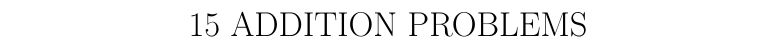
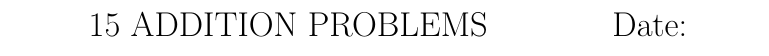
Before and after one commit to destroyerOfOfficeChairs/homeschool_materials, a LaTeX document (math_01/single_digit_addition_and_subtraction/15add-1digit_operands.tex): part of the page, cut so that both start at the same text. Compiled offline with pdfLaTeX.

Commit message:
Added a place to write the date at the top of the page.

```diff
--- a/math_01/single_digit_addition_and_subtraction/15add-1digit_operands.tex
+++ b/math_01/single_digit_addition_and_subtraction/15add-1digit_operands.tex
@@ -43,7 +43,9 @@
 
 \begin{centering}
 
-15 ADDITION PROBLEMS
+15 ADDITION PROBLEMS~~~~~~~~~~~
+Date:
+
 
 \SetTblrInner{rowsep=1cm}
 
```
Also changed, not shown: math_01/single_digit_addition_and_subtraction/30addsub-1digit_operands.tex (+2 -1 lines).
